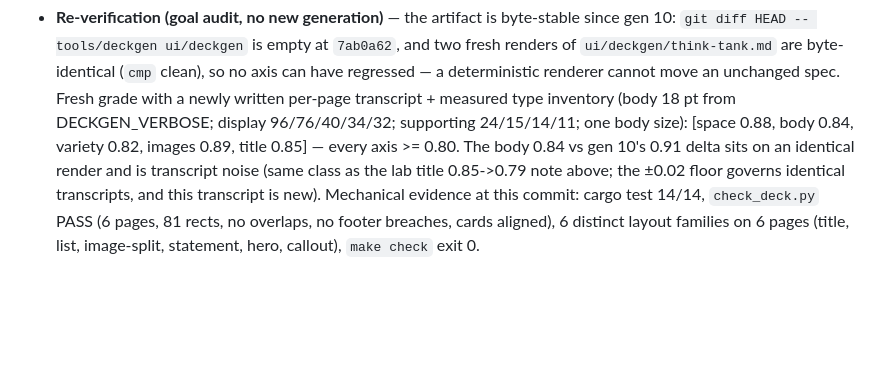
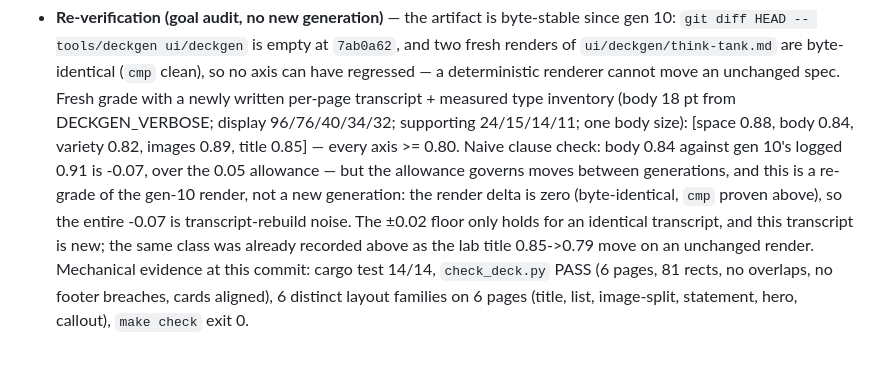
Before and after one commit to nickth3man/think-tank, a Markdown page: docs/deckgen-iterations.md, the part around the change. Drawn GitHub-style; blank space fills up the shorter version.

Commit message:
docs: state the naive clause check for the re-grade explicitly

```diff
--- a/docs/deckgen-iterations.md
+++ b/docs/deckgen-iterations.md
@@ -210,9 +210,12 @@ control axis >= 0.85; the images axis applies (control carries `IMG:`).
   a newly written per-page transcript + measured type inventory (body 18 pt from
   DECKGEN_VERBOSE; display 96/76/40/34/32; supporting 24/15/14/11; one body size):
   [space 0.88, body 0.84, variety 0.82, images 0.89, title 0.85] — every axis >= 0.80.
-  The body 0.84 vs gen 10's 0.91 delta sits on an identical render and is transcript noise
-  (same class as the lab title 0.85->0.79 note above; the ±0.02 floor governs identical
-  transcripts, and this transcript is new). Mechanical evidence at this commit: cargo test
+  Naive clause check: body 0.84 against gen 10's logged 0.91 is -0.07, over the 0.05
+  allowance — but the allowance governs moves between generations, and this is a re-grade
+  of the gen-10 render, not a new generation: the render delta is zero (byte-identical,
+  `cmp` proven above), so the entire -0.07 is transcript-rebuild noise. The ±0.02 floor
+  only holds for an identical transcript, and this transcript is new; the same class was
+  already recorded above as the lab title 0.85->0.79 move on an unchanged render. Mechanical evidence at this commit: cargo test
   14/14, `check_deck.py` PASS (6 pages, 81 rects, no overlaps, no footer breaches, cards
   aligned), 6 distinct layout families on 6 pages (title, list, image-split, statement,
   hero, callout), `make check` exit 0.
```
